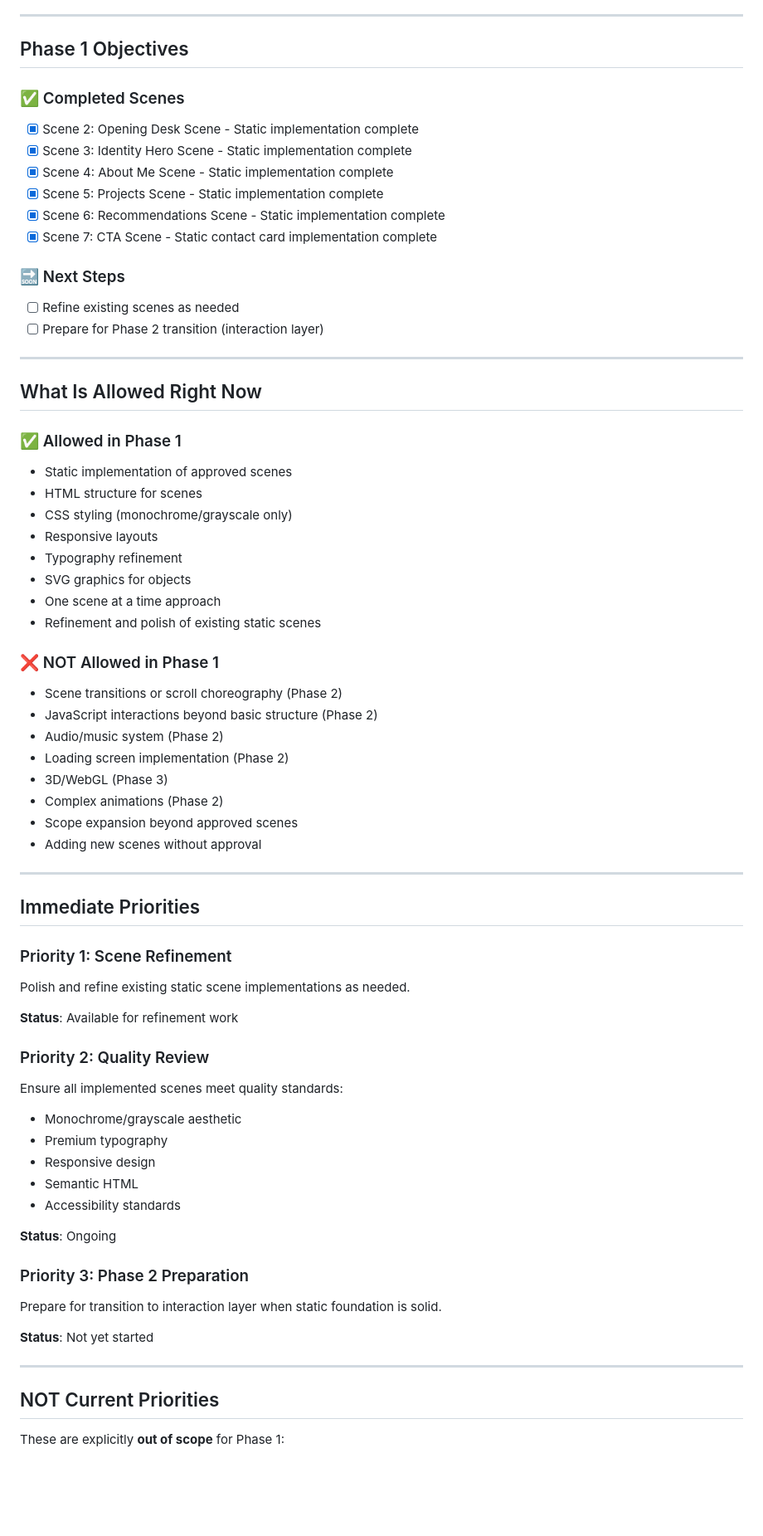
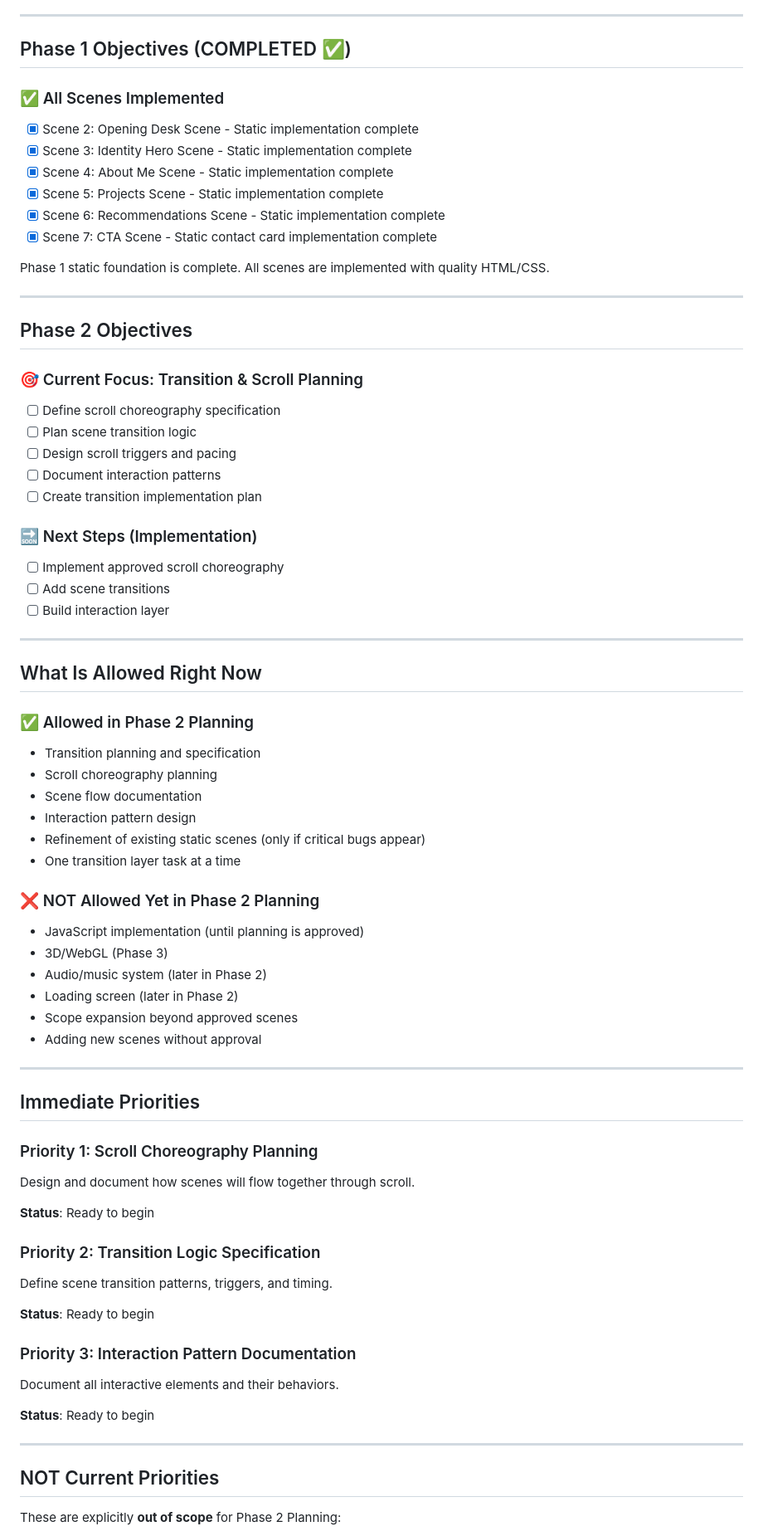
Before and after one commit to OL-guuuu/my-portfolio, a Markdown page: .project-docs/CURRENT_PHASE.md, the part around one of its changes. Shown at 83% size. Drawn GitHub-style; blank space fills up the shorter version.

```diff
--- a/.project-docs/CURRENT_PHASE.md
+++ b/.project-docs/CURRENT_PHASE.md
@@ -41,9 +41,9 @@ Phase 0 (planning and specification) is complete. We are now implementing the st
 
 ---
 
-## Phase 1 Objectives
+## Phase 1 Objectives (COMPLETED ✅)
 
-### ✅ Completed Scenes
+### ✅ All Scenes Implemented
 - [x] Scene 2: Opening Desk Scene - Static implementation complete
 - [x] Scene 3: Identity Hero Scene - Static implementation complete
 - [x] Scene 4: About Me Scene - Static implementation complete
@@ -51,31 +51,41 @@ Phase 0 (planning and specification) is complete. We are now implementing the st
 - [x] Scene 6: Recommendations Scene - Static implementation complete
 - [x] Scene 7: CTA Scene - Static contact card implementation complete
 
-### 🔜 Next Steps
-- [ ] Refine existing scenes as needed
-- [ ] Prepare for Phase 2 transition (interaction layer)
+Phase 1 static foundation is complete. All scenes are implemented with quality HTML/CSS.
+
+---
+
+## Phase 2 Objectives
+
+### 🎯 Current Focus: Transition & Scroll Planning
+- [ ] Define scroll choreography specification
+- [ ] Plan scene transition logic
+- [ ] Design scroll triggers and pacing
+- [ ] Document interaction patterns
+- [ ] Create transition implementation plan
+
+### 🔜 Next Steps (Implementation)
+- [ ] Implement approved scroll choreography
+- [ ] Add scene transitions
+- [ ] Build interaction layer
 
 ---
 
 ## What Is Allowed Right Now
 
-### ✅ Allowed in Phase 1
-- Static implementation of approved scenes
-- HTML structure for scenes
-- CSS styling (monochrome/grayscale only)
-- Responsive layouts
-- Typography refinement
-- SVG graphics for objects
-- One scene at a time approach
-- Refinement and polish of existing static scenes
+### ✅ Allowed in Phase 2 Planning
+- Transition planning and specification
+- Scroll choreography planning
+- Scene flow documentation
+- Interaction pattern design
+- Refinement of existing static scenes (only if critical bugs appear)
+- One transition layer task at a time
 
-### ❌ NOT Allowed in Phase 1
-- Scene transitions or scroll choreography (Phase 2)
-- JavaScript interactions beyond basic structure (Phase 2)
-- Audio/music system (Phase 2)
-- Loading screen implementation (Phase 2)
+### ❌ NOT Allowed Yet in Phase 2 Planning
+- JavaScript implementation (until planning is approved)
 - 3D/WebGL (Phase 3)
-- Complex animations (Phase 2)
+- Audio/music system (later in Phase 2)
+- Loading screen (later in Phase 2)
 - Scope expansion beyond approved scenes
 - Adding new scenes without approval
 
@@ -83,29 +93,24 @@ Phase 0 (planning and specification) is complete. We are now implementing the st
 
 ## Immediate Priorities
 
-### Priority 1: Scene Refinement
-Polish and refine existing static scene implementations as needed.
+### Priority 1: Scroll Choreography Planning
+Design and document how scenes will flow together through scroll.
 
-**Status**: Available for refinement work
+**Status**: Ready to begin
 
-### Priority 2: Quality Review
-Ensure all implemented scenes meet quality standards:
-- Monochrome/grayscale aesthetic
-- Premium typography
-- Responsive design
-- Semantic HTML
-- Accessibility standards
+### Priority 2: Transition Logic Specification
+Define scene transition patterns, triggers, and timing.
 
-**Status**: Ongoing
+**Status**: Ready to begin
 
-### Priority 3: Phase 2 Preparation
-Prepare for transition to interaction layer when static foundation is solid.
+### Priority 3: Interaction Pattern Documentation
+Document all interactive elements and their behaviors.
 
-**Status**: Not yet started
+**Status**: Ready to begin
 
 ---
 
 ## NOT Current Priorities
 
-These are explicitly **out of scope** for Phase 1:
+These are explicitly **out of scope** for Phase 2 Planning:
 
```
Also changed, not shown: other parts of .project-docs/CURRENT_PHASE.md (+91 -57 lines).
